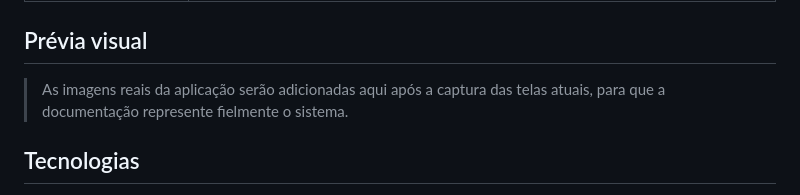
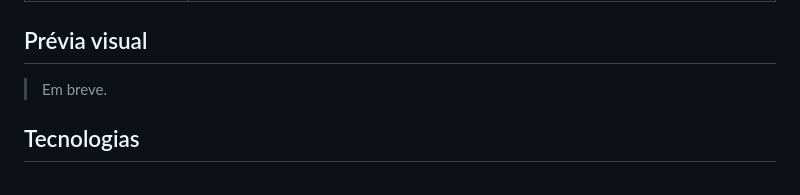
Before and after one commit to Jhonata830/controle-financeiro-completo, a Markdown page: README.md, the part around the change. Drawn GitHub-style.

Commit message:
Revise preview section in README.md
Updated the preview section to indicate upcoming image additions.

```diff
--- a/README.md
+++ b/README.md
@@ -36,7 +36,7 @@ O projeto foi desenvolvido com foco em uso pessoal, persistência local dos dado
 
 ## Prévia visual
 
-> As imagens reais da aplicação serão adicionadas aqui após a captura das telas atuais, para que a documentação represente fielmente o sistema.
+> Em breve.
 
 ## Tecnologias
 
```
